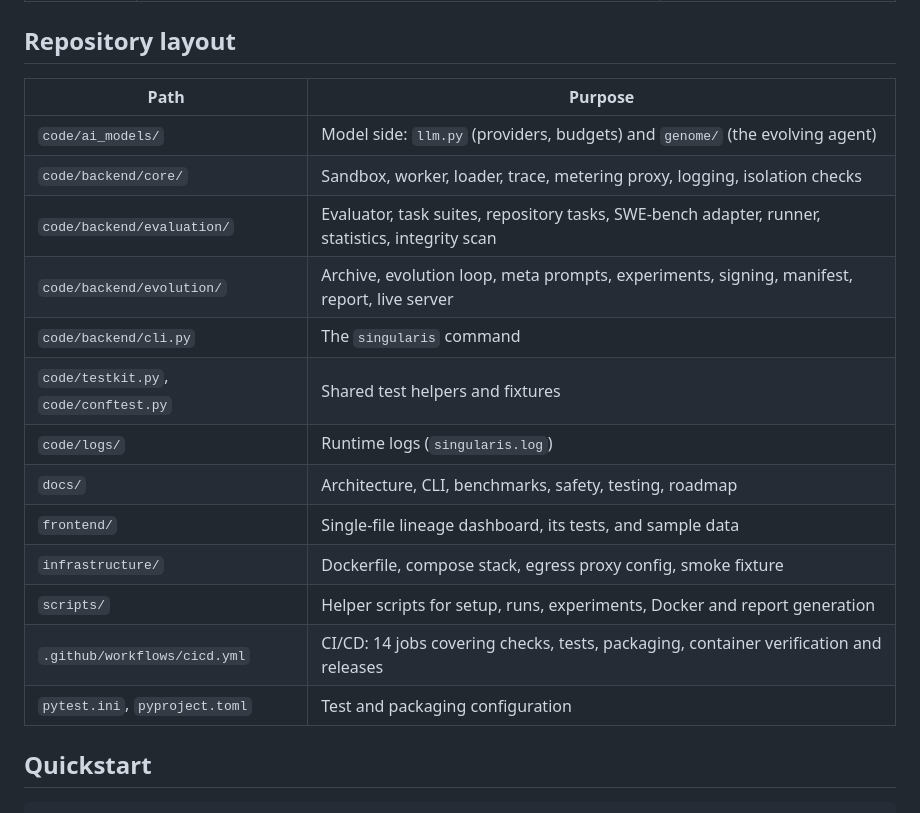
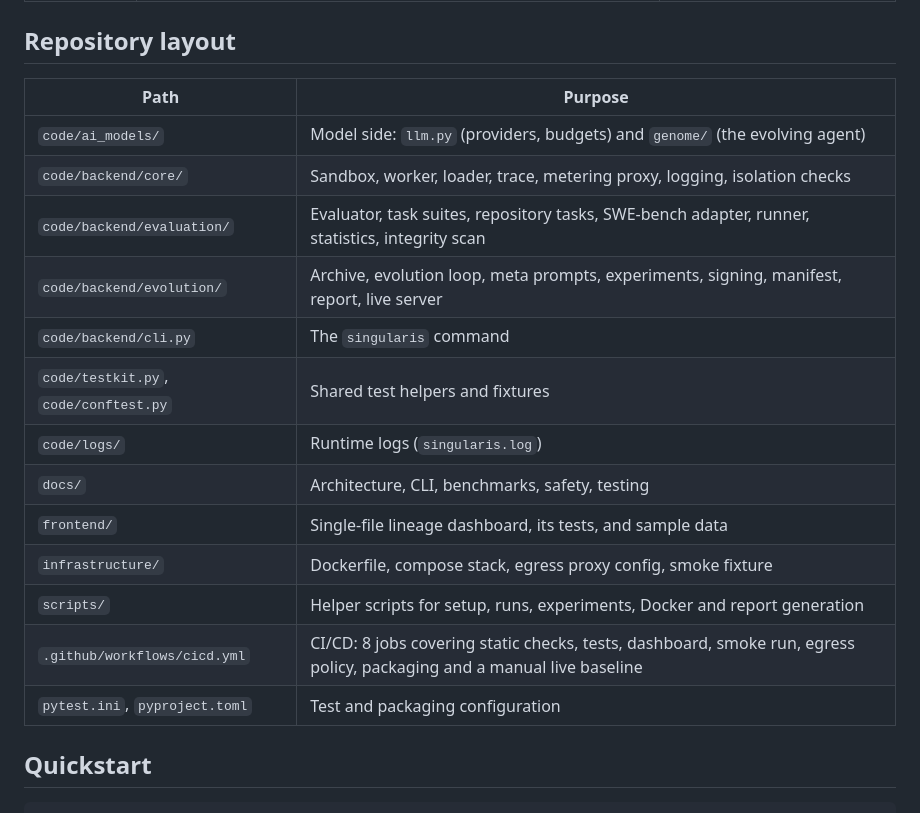
Before and after one commit to QuantSingularity/Singularis, a Markdown page: README.md, the part around one of its changes. GitHub-like rendering.

```diff
--- a/README.md
+++ b/README.md
@@ -70,21 +70,21 @@ This repository ships infrastructure and verified tooling. It does not ship resu
 
 ## Repository layout
 
-| Path                                  | Purpose                                                                                         |
-| ------------------------------------- | ----------------------------------------------------------------------------------------------- |
-| `code/ai_models/`                     | Model side: `llm.py` (providers, budgets) and `genome/` (the evolving agent)                    |
-| `code/backend/core/`                  | Sandbox, worker, loader, trace, metering proxy, logging, isolation checks                       |
-| `code/backend/evaluation/`            | Evaluator, task suites, repository tasks, SWE-bench adapter, runner, statistics, integrity scan |
-| `code/backend/evolution/`             | Archive, evolution loop, meta prompts, experiments, signing, manifest, report, live server      |
-| `code/backend/cli.py`                 | The `singularis` command                                                                        |
-| `code/testkit.py`, `code/conftest.py` | Shared test helpers and fixtures                                                                |
-| `code/logs/`                          | Runtime logs (`singularis.log`)                                                                 |
-| `docs/`                               | Architecture, CLI, benchmarks, safety, testing, roadmap                                         |
-| `frontend/`                           | Single-file lineage dashboard, its tests, and sample data                                       |
-| `infrastructure/`                     | Dockerfile, compose stack, egress proxy config, smoke fixture                                   |
-| `scripts/`                            | Helper scripts for setup, runs, experiments, Docker and report generation                       |
-| `.github/workflows/cicd.yml`          | CI/CD: 14 jobs covering checks, tests, packaging, container verification and releases           |
-| `pytest.ini`, `pyproject.toml`        | Test and packaging configuration                                                                |
+| Path                                  | Purpose                                                                                                                |
+| ------------------------------------- | ---------------------------------------------------------------------------------------------------------------------- |
+| `code/ai_models/`                     | Model side: `llm.py` (providers, budgets) and `genome/` (the evolving agent)                                           |
+| `code/backend/core/`                  | Sandbox, worker, loader, trace, metering proxy, logging, isolation checks                                              |
+| `code/backend/evaluation/`            | Evaluator, task suites, repository tasks, SWE-bench adapter, runner, statistics, integrity scan                        |
+| `code/backend/evolution/`             | Archive, evolution loop, meta prompts, experiments, signing, manifest, report, live server                             |
+| `code/backend/cli.py`                 | The `singularis` command                                                                                               |
+| `code/testkit.py`, `code/conftest.py` | Shared test helpers and fixtures                                                                                       |
+| `code/logs/`                          | Runtime logs (`singularis.log`)                                                                                        |
+| `docs/`                               | Architecture, CLI, benchmarks, safety, testing                                                                         |
+| `frontend/`                           | Single-file lineage dashboard, its tests, and sample data                                                              |
+| `infrastructure/`                     | Dockerfile, compose stack, egress proxy config, smoke fixture                                                          |
+| `scripts/`                            | Helper scripts for setup, runs, experiments, Docker and report generation                                              |
+| `.github/workflows/cicd.yml`          | CI/CD: 8 jobs covering static checks, tests, dashboard, smoke run, egress policy, packaging and a manual live baseline |
+| `pytest.ini`, `pyproject.toml`        | Test and packaging configuration                                                                                       |
 
 ## Quickstart
 
```
Also changed, not shown: other parts of README.md (+21 -17 lines).
